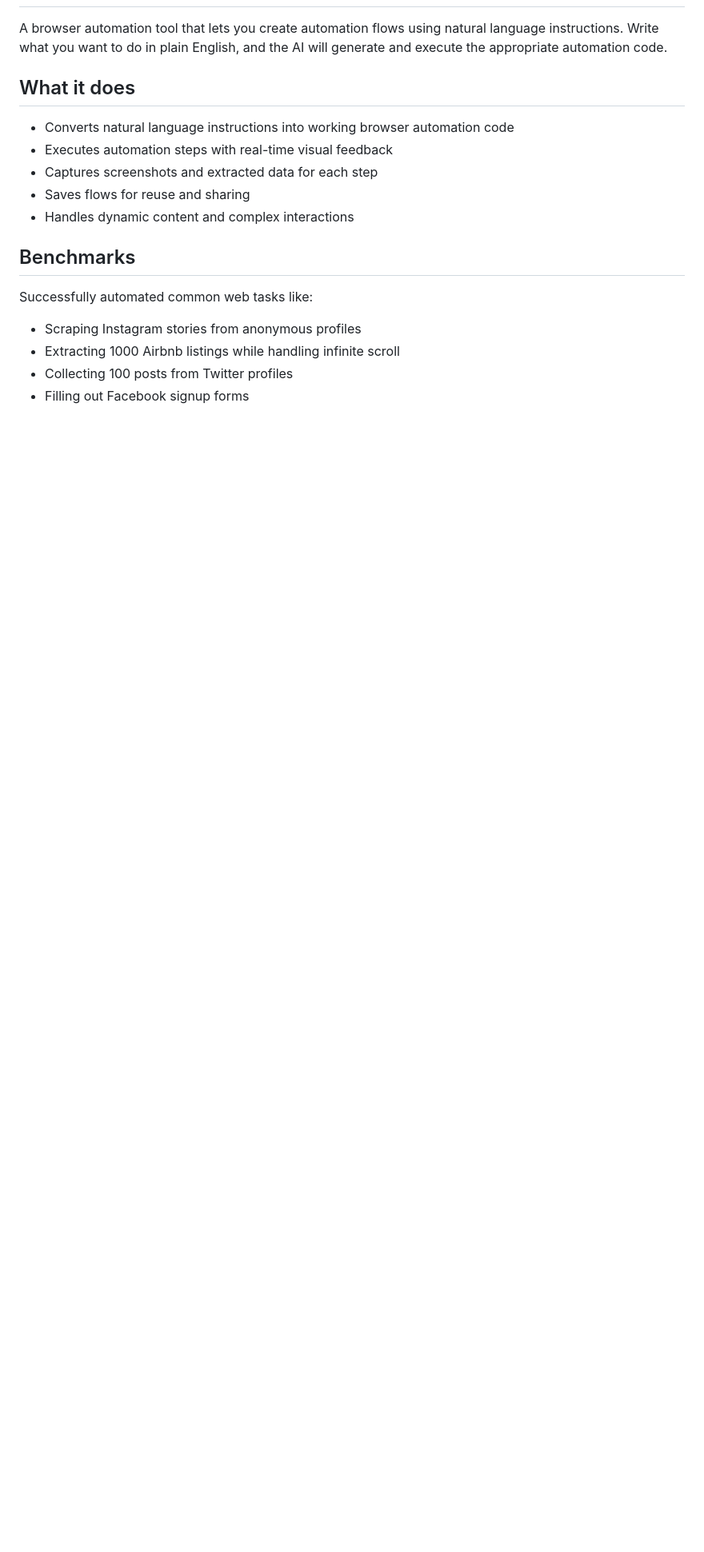
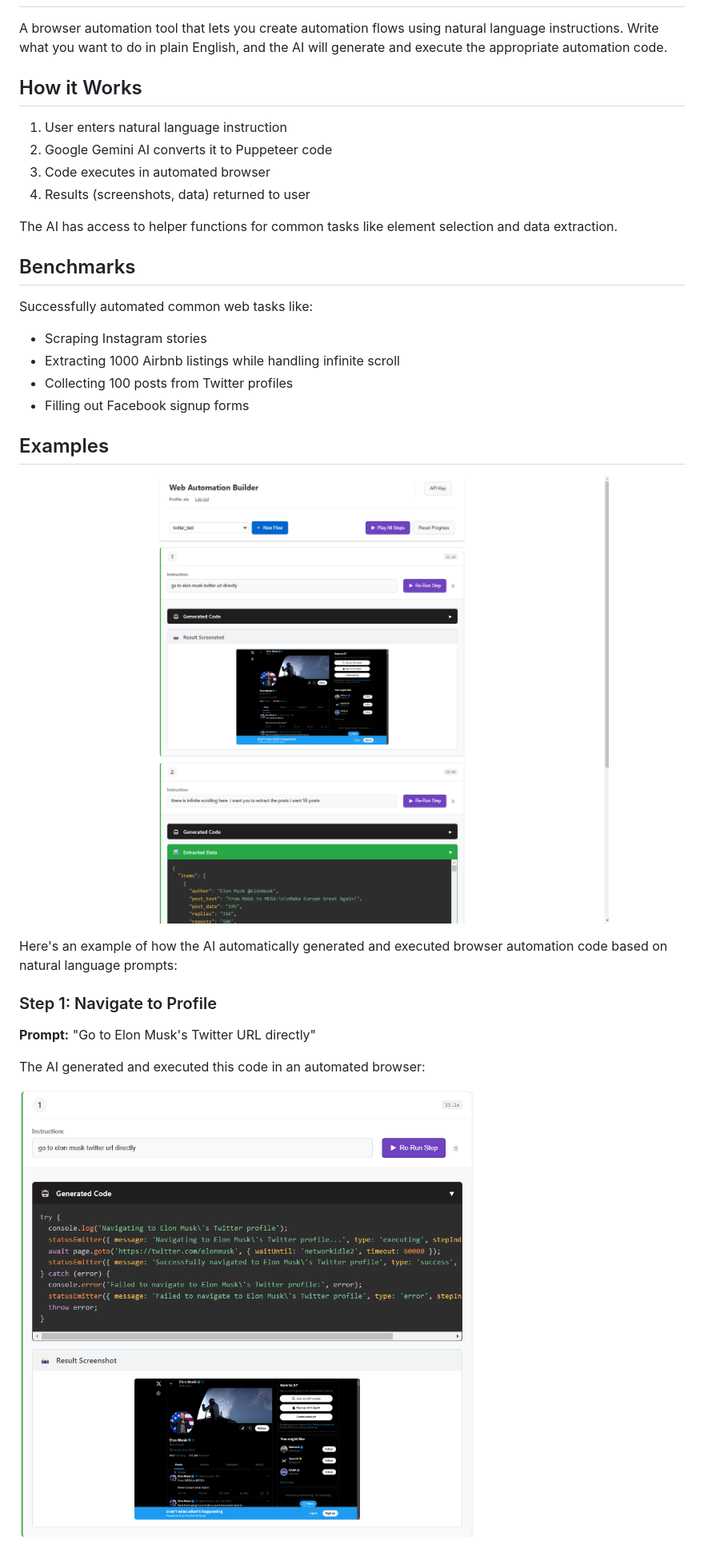
Before and after one commit to njraladdin/browser-automation, a Markdown page: README.md, the part around the change printed below. Shown: that part at 80% size. GitHub-like rendering; pictures changed too: docs/images/screenshot.png (added), docs/images/step1.png (added); blank space fills up the shorter version.

```diff
--- a/README.md
+++ b/README.md
@@ -3,18 +3,35 @@
 
 A browser automation tool that lets you create automation flows using natural language instructions. Write what you want to do in plain English, and the AI will generate and execute the appropriate automation code.
 
-## What it does
+## How it Works
 
-- Converts natural language instructions into working browser automation code
-- Executes automation steps with real-time visual feedback
-- Captures screenshots and extracted data for each step
-- Saves flows for reuse and sharing
-- Handles dynamic content and complex interactions
+1. User enters natural language instruction
+2. Google Gemini AI converts it to Puppeteer code
+3. Code executes in automated browser
+4. Results (screenshots, data) returned to user
+
+The AI has access to helper functions for common tasks like element selection and data extraction.
+
 
 ## Benchmarks
 
 Successfully automated common web tasks like:
-- Scraping Instagram stories from anonymous profiles
+- Scraping Instagram stories
 - Extracting 1000 Airbnb listings while handling infinite scroll
 - Collecting 100 posts from Twitter profiles
 - Filling out Facebook signup forms
+
+
+## Examples
+
+![Screenshot of the application](docs/images/screenshot.png)
+
+Here's an example of how the AI automatically generated and executed browser automation code based on natural language prompts:
+
+### Step 1: Navigate to Profile
+**Prompt:** "Go to Elon Musk's Twitter URL directly"
+
+The AI generated and executed this code in an automated browser:
+
+![Step 1 Code and Execution](docs/images/step1.png)
+
```
Also changed, not shown: other parts of README.md (+59 -0 lines), docs/images/step2.png (added).
